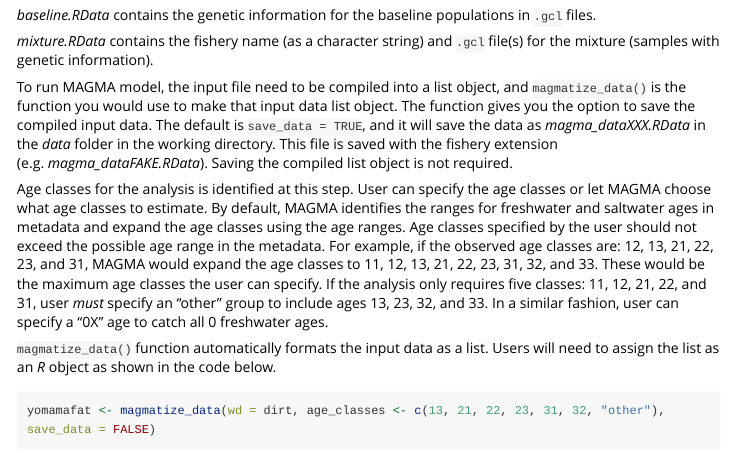
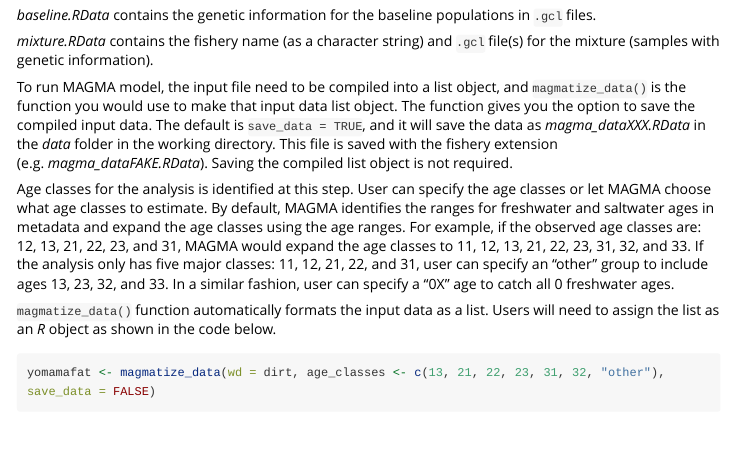
Before and after one commit to boppingshoe/magma.gsi, an R Markdown document (vignettes/magma-vignette.Rmd): the page in a window 1100 px wide, from 2320 px down. Rendered offline with R 4.5, knitr and Pandoc, with nearby package versions; some code elsewhere in the file could not run offline; long lines of code are wrapped; common packages that the code uses without loading them are loaded.

Commit message:
update age specifications

```diff
--- a/vignettes/magma-vignette.Rmd
+++ b/vignettes/magma-vignette.Rmd
@@ -60,7 +60,7 @@ head(readr::read_table(paste0(dirt, "/data/metadata.txt")))
 
 To run MAGMA model, the input file need to be compiled into a list object, and `magmatize_data()` is the function you would use to make that input data list object. The function gives you the option to save the compiled input data. The default is `save_data = TRUE`, and it will save the data as *magma_dataXXX.RData* in the *data* folder in the working directory. This file is saved with the fishery extension (e.g. *magma_dataFAKE.RData*). Saving the compiled list object is not required.
 
-Age classes for the analysis is identified at this step. User can specify the age classes or let MAGMA choose what age classes to estimate. By default, MAGMA identifies the ranges for freshwater and saltwater ages in metadata and expand the age classes using the age ranges. Age classes specified by the user should not exceed the possible age range in the metadata. For example, if the observed age classes are: 12, 13, 21, 22, 23, and 31, MAGMA would expand the age classes to 11, 12, 13, 21, 22, 23, 31, 32, and 33. These would be the maximum age classes the user can specify. If the analysis only requires five classes: 11, 12, 21, 22, and 31, user *must* specify an "other" group to include ages 13, 23, 32, and 33. In a similar fashion, user can specify a "0X" age to catch all 0 freshwater ages.
+Age classes for the analysis is identified at this step. User can specify the age classes or let MAGMA choose what age classes to estimate. By default, MAGMA identifies the ranges for freshwater and saltwater ages in metadata and expand the age classes using the age ranges. For example, if the observed age classes are: 12, 13, 21, 22, 23, and 31, MAGMA would expand the age classes to 11, 12, 13, 21, 22, 23, 31, 32, and 33. If the analysis only has five major classes: 11, 12, 21, 22, and 31, user can specify an "other" group to include ages 13, 23, 32, and 33. In a similar fashion, user can specify a "0X" age to catch all 0 freshwater ages.
 
 `magmatize_data()` function automatically formats the input data as a list. Users will need to assign the list as an *R* object as shown in the code below.
 
```
